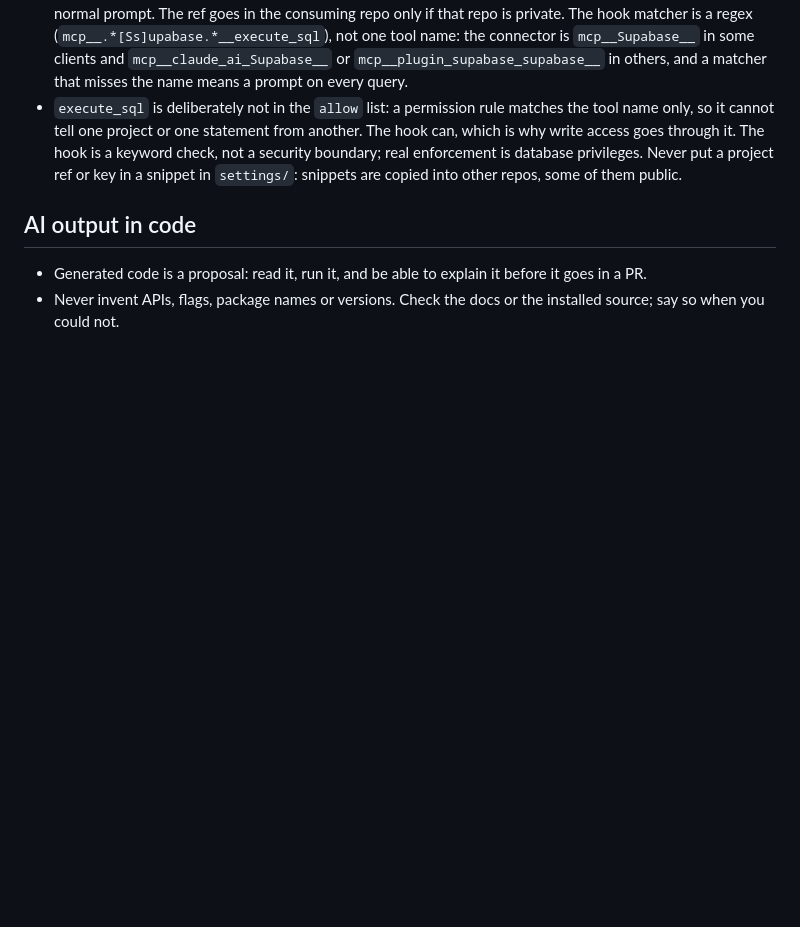
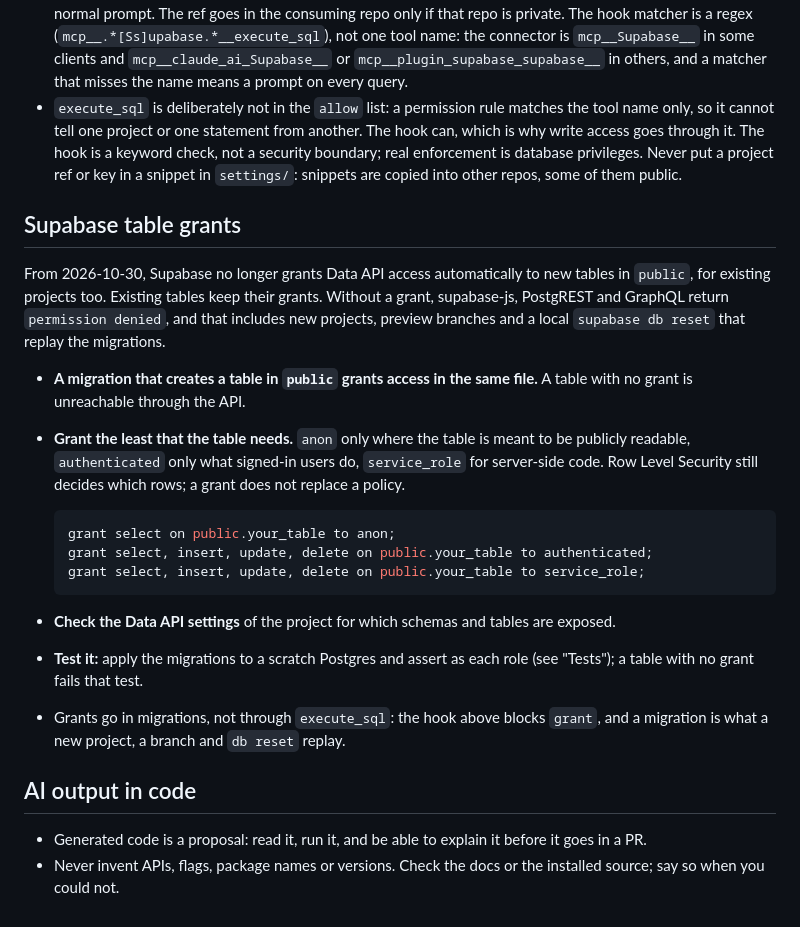
Before and after one commit to louisbaudry/UkraineIndependenceWar_dot_org, a Markdown page: .claude/shared/CODING.md, the part around the change. Rendered like a GitHub page; blank space fills up the shorter version.

Commit message:
chore: sync shared Claude rules from claude-shared
Copies the shared rules into .claude/shared/ and refreshes the import block
at the top of CLAUDE.md (and AGENTS.md where present).
Verified: files copied verbatim from claude-shared main.
Not verified: nothing was run in this repo.
Security: no new outbound data.

````diff
--- a/.claude/shared/CODING.md
+++ b/.claude/shared/CODING.md
@@ -189,6 +189,35 @@ has that repo in scope; otherwise ask Louis for the file):
   database privileges. Never put a project ref or key in a snippet in
   `settings/`: snippets are copied into other repos, some of them public.
 
+## Supabase table grants
+
+From 2026-10-30, Supabase no longer grants Data API access automatically
+to new tables in `public`, for existing projects too. Existing tables
+keep their grants. Without a grant, supabase-js, PostgREST and GraphQL
+return `permission denied`, and that includes new projects, preview
+branches and a local `supabase db reset` that replay the migrations.
+
+- **A migration that creates a table in `public` grants access in the same
+  file.** A table with no grant is unreachable through the API.
+- **Grant the least that the table needs.** `anon` only where the table is
+  meant to be publicly readable, `authenticated` only what signed-in users
+  do, `service_role` for server-side code. Row Level Security still
+  decides which rows; a grant does not replace a policy.
+
+  ```sql
+  grant select on public.your_table to anon;
+  grant select, insert, update, delete on public.your_table to authenticated;
+  grant select, insert, update, delete on public.your_table to service_role;
+  ```
+
+- **Check the Data API settings** of the project for which schemas and
+  tables are exposed.
+- **Test it:** apply the migrations to a scratch Postgres and assert as
+  each role (see "Tests"); a table with no grant fails that test.
+- Grants go in migrations, not through `execute_sql`: the hook above
+  blocks `grant`, and a migration is what a new project, a branch and
+  `db reset` replay.
+
 ## AI output in code
 
 - Generated code is a proposal: read it, run it, and be able to explain it
````
